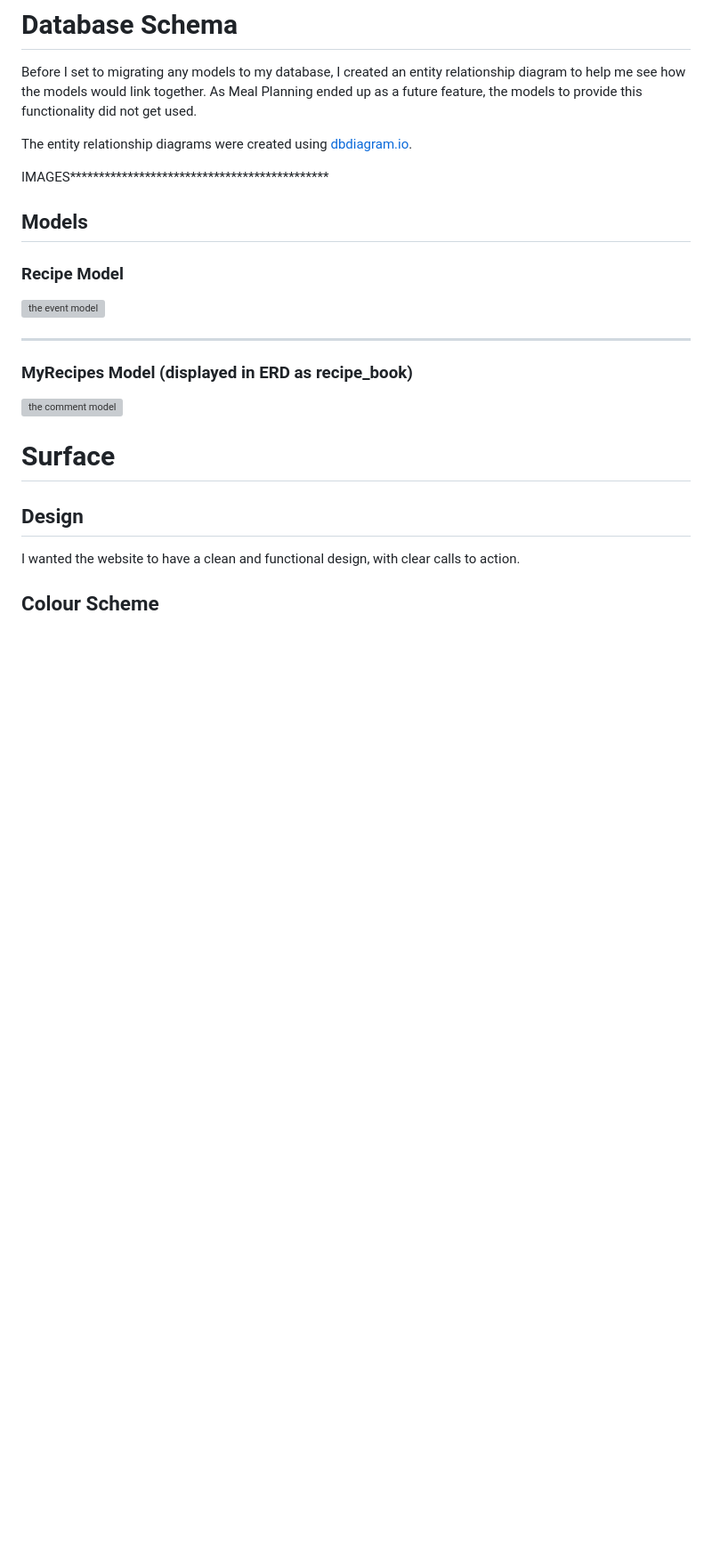
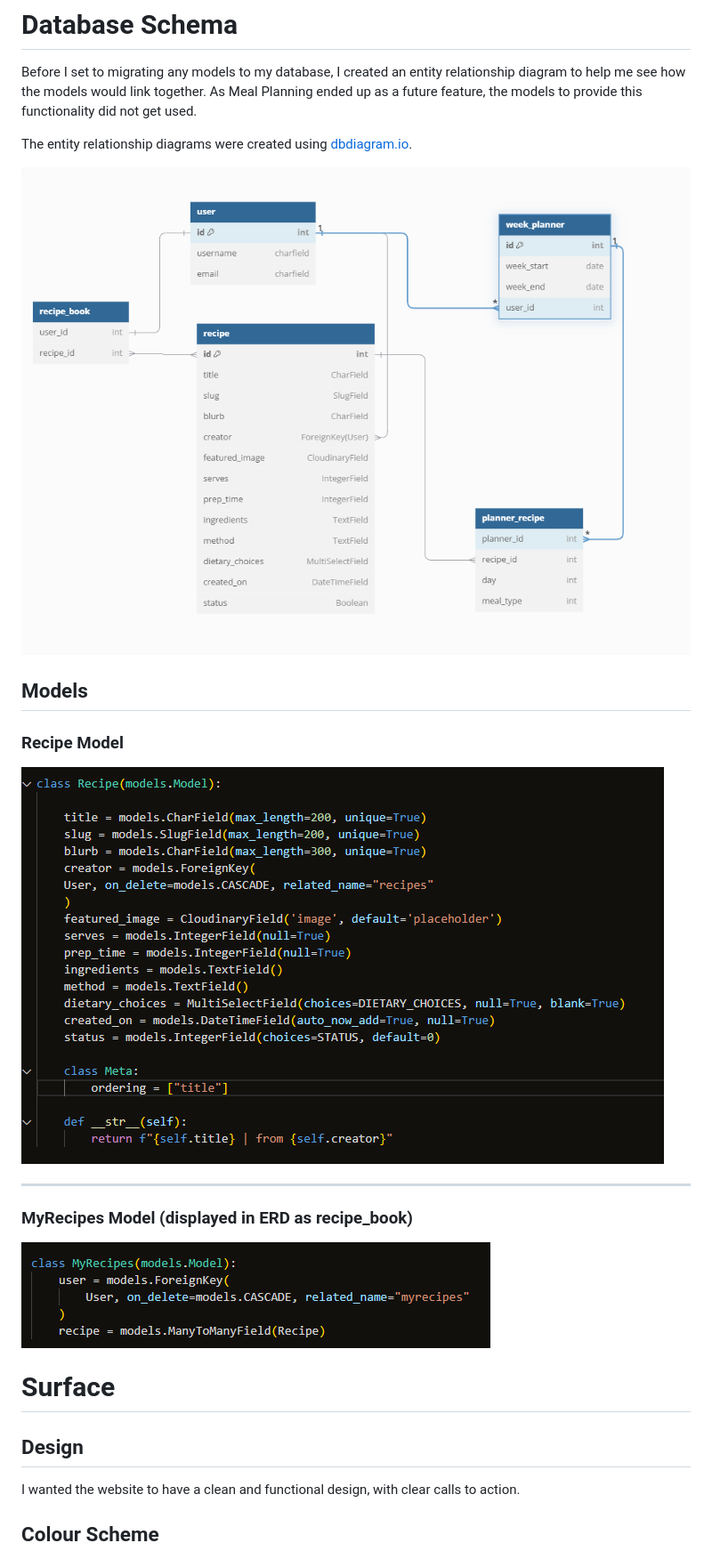
Before and after one commit to Matt-Cowen/Vittler, a Markdown page: README.md, the part around the change printed below. Shown: that part at 89% size. GitHub-like rendering; blank space fills up the shorter version; grey boxes are pictures that could not be loaded.

```diff
--- a/README.md
+++ b/README.md
@@ -206,20 +208,20 @@ Before I set to migrating any models to my database, I created an entity relatio
 
 The entity relationship diagrams were created using [dbdiagram.io](https://dbdiagram.io/).
 
-IMAGES*********************************************
+![ERD Diagram](/static/images/readme/dbdiagram.png)
 
 
 ## **Models**
 
 ### **Recipe Model**
 
-![the event model](/docs/images/screenshots/event_model.png)
+![Recipe Model](/static/images/readme/recipemodel.png)
 
 ---
 
 ### **MyRecipes Model (displayed in ERD as recipe_book)**
 
-![the comment model](/docs/images/screenshots/comment_model.png)
+![MyRecipes Model](/static/images/readme/myrecipemodel.png)
 
 
 # **Surface**
```
Also changed, not shown: other parts of README.md (+18 -5 lines).
